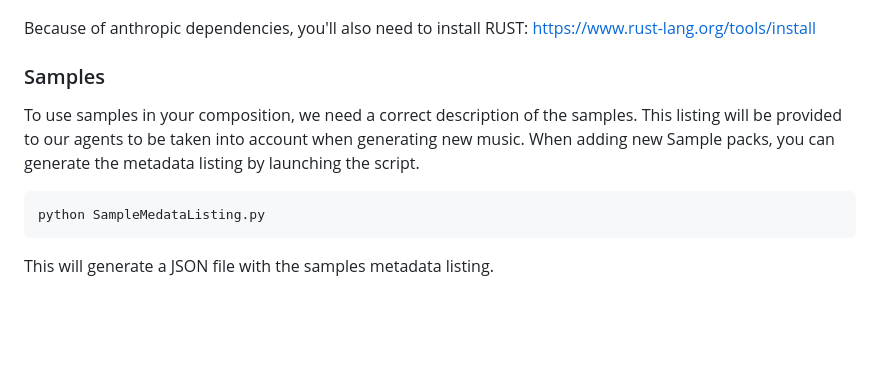
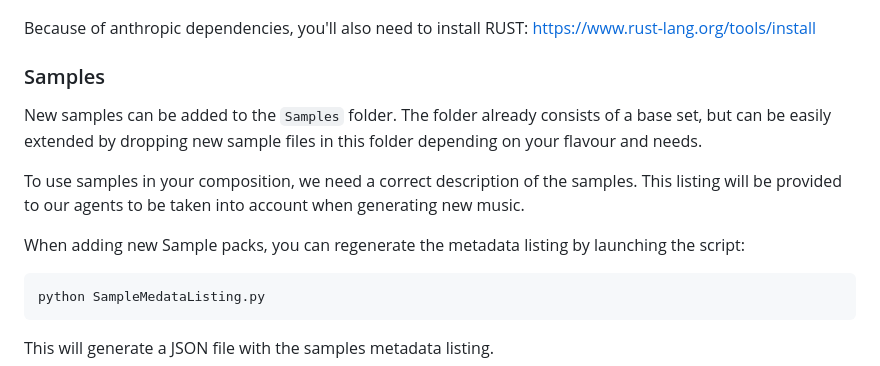
Before and after one commit to janvanwassenhove/MusicAgent, a Markdown page: README.md, the part around the change. GitHub-like rendering; blank space fills up the shorter version.

Commit message:
- samples documentation

````diff
--- a/README.md
+++ b/README.md
@@ -123,9 +123,13 @@ Because of anthropic dependencies, you'll also need to install RUST: https://www
 
 ### Samples
 
+New samples can be added to the `Samples` folder.
+The folder already consists of a base set, but can be easily extended by dropping new sample files in this folder depending on your flavour and needs.
+
 To use samples in your composition, we need a correct description of the samples.
 This listing will be provided to our agents to be taken into account when generating new music.
-When adding new Sample packs, you can generate the metadata listing by launching the script.
+
+When adding new Sample packs, you can regenerate the metadata listing by launching the script:
 ```bash
 python SampleMedataListing.py
 ```
````
